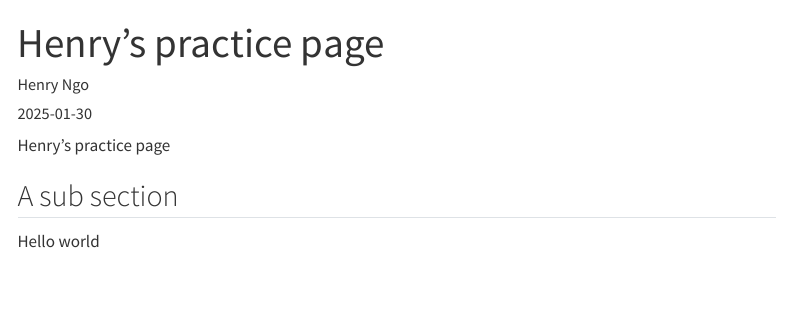
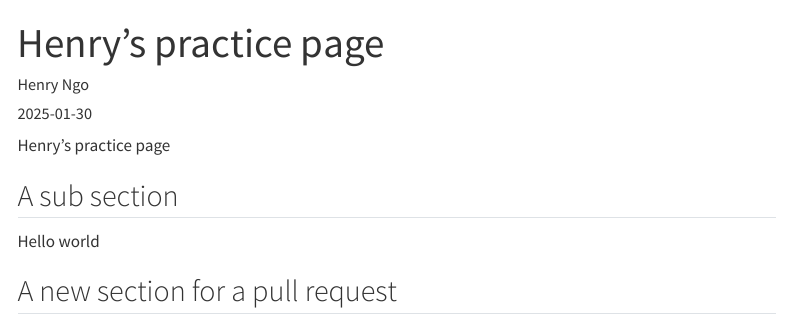
Before and after one commit to mibnazkar/aq-intro-to-github-shinyapps, a Quarto document (practice/henry.qmd): the page in a window 1100 px wide, from its top. Rendered offline with R 4.5, knitr and Pandoc in place of Quarto, with nearby package versions; menus at the side of the page are left out.

Commit message:
update henry.qmd
Added a new sub section

```diff
--- a/practice/henry.qmd
+++ b/practice/henry.qmd
@@ -9,3 +9,5 @@ Henry's practice page
 ## A sub section
 
 Hello world
+
+## A new section for a pull request
```
